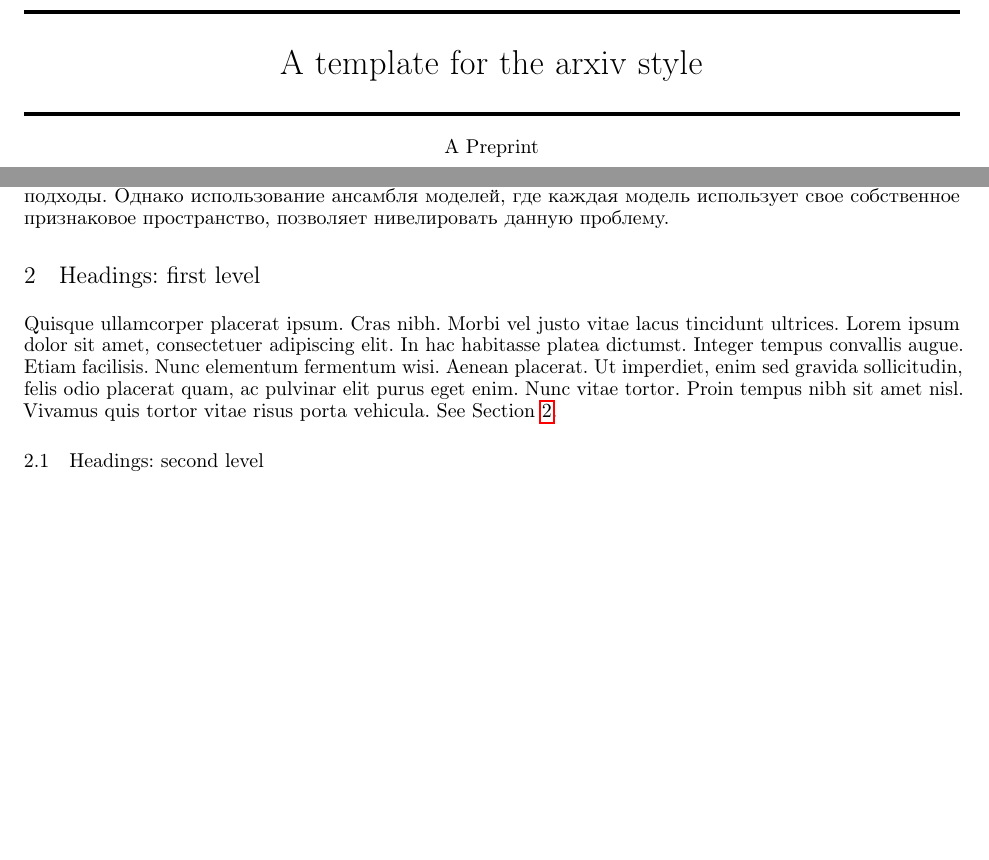
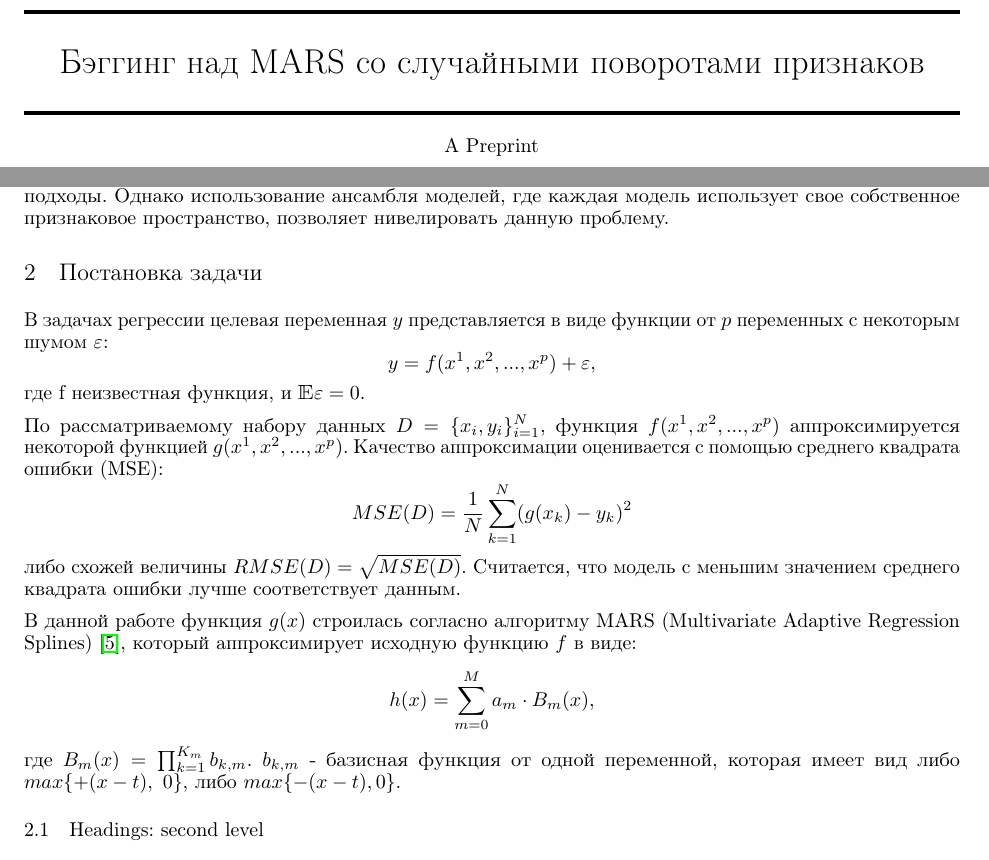
Before and after one commit to LamC-rbt/mfrp, a LaTeX paper (paper/main.tex): two parts of pages 1 and 2 of 5, joined at a grey line, cut at the place of the change, the shorter picture padded with empty space. Compiled offline with pdfLaTeX.

Commit message:
Update main.tex

```diff
--- a/paper/main.tex
+++ b/paper/main.tex
@@ -7,6 +7,7 @@
 \usepackage{url}
 \usepackage{booktabs}
 \usepackage{amsfonts}
+\usepackage{bbm}
 \usepackage{nicefrac}
 \usepackage{microtype}
 \usepackage{lipsum}
@@ -16,7 +17,7 @@
 
 
 
-\title{A template for the \emph{arxiv} style}
+\title{Бэггинг над MARS со случайными поворотами признаков}
 
 \author{ David S.~Hippocampus\thanks{Use footnote for providing further
 		information about author (webpage, alternative
@@ -56,7 +57,7 @@
 %%% Once the PDF is generated, you can check the metadata with
 %%% $ pdfinfo template.pdf
 \hypersetup{
-pdftitle={A template for the arxiv style},
+pdftitle={Бэггинг над MARS со случайными поворотами признаков},
 pdfsubject={q-bio.NC, q-bio.QM},
 pdfauthor={David S.~Hippocampus, Elias D.~Striatum},
 pdfkeywords={First keyword, Second keyword, More},
@@ -90,10 +92,21 @@ pdfkeywords={First keyword, Second keyword, More},
 
 В данной работе предлагается использовать бэггинг над MARS (Реализация PyEarth\footnote{\url{https://github.com/scikit-learn-contrib/py-earth}}), а так же использовать модификацию - случайный поворот признаков, на которых в последствии будет обучаться алгоритм. Предыдущие подходы не учитывали случай, предполагающий, что базисная функция может функционально зависеть от, например, некоторой линейной комбинации признаков. В таком случае целевая переменная не представима в виде базисных функций, которые предлагают строить другие подходы. Однако использование ансамбля моделей, где каждая модель использует свое собственное признаковое пространство, позволяет нивелировать данную проблему.
 
-\section{Headings: first level}
+\section{Постановка задачи}
 \label{sec:headings}
 
-\lipsum[4] See Section \ref{sec:headings}.
+%\lipsum[4] See Section \ref{sec:headings}.
+В задачах регрессии целевая переменная $y$ представляется в виде функции от $p$ переменных с некоторым шумом $\varepsilon$: $$y=f(x^1, x^2, ..., x^p) + \varepsilon,$$ где f неизвестная функция, и $\mathbbm{E}\varepsilon = 0$.
+
+По рассматриваемому набору данных $D = \{x_i, y_i\}_{i=1}^{N}$, функция $f(x^1, x^2, ..., x^p)$ аппроксимируется некоторой функцией $g(x^1, x^2, ..., x^p)$. Качество аппроксимации оценивается с помощью среднего квадрата ошибки (MSE):
+$$MSE(D) = \frac{1}{N}\sum_{k=1}^{N} (g(x_k) - y_k)^2$$
+либо схожей величины $RMSE(D) = \sqrt{MSE(D)}$.
+Считается, что модель с меньшим значением среднего квадрата ошибки лучше соответствует
+данным.
+
+В данной работе функция $g(x)$ строилась согласно алгоритму MARS (Multivariate Adaptive Regression Splines) \cite{friedman1991multivariate}, который аппроксимирует исходную функцию $f$ в виде:
+$$h(x) = \sum_{m=0}^{M} a_m \cdot B_m(x),$$ где $B_m(x) = \prod_{k=1}^{K_m} b_{k,m}.$
+$b_{k,m}$ - базисная функция от одной переменной, которая имеет вид либо $max\{+(x-t),~0\}$, либо $max\{-(x-t), 0\}.$
 
 \subsection{Headings: second level}
 \lipsum[5]
```
Also changed, not shown: paper/main.tex (1 more changed lines).
